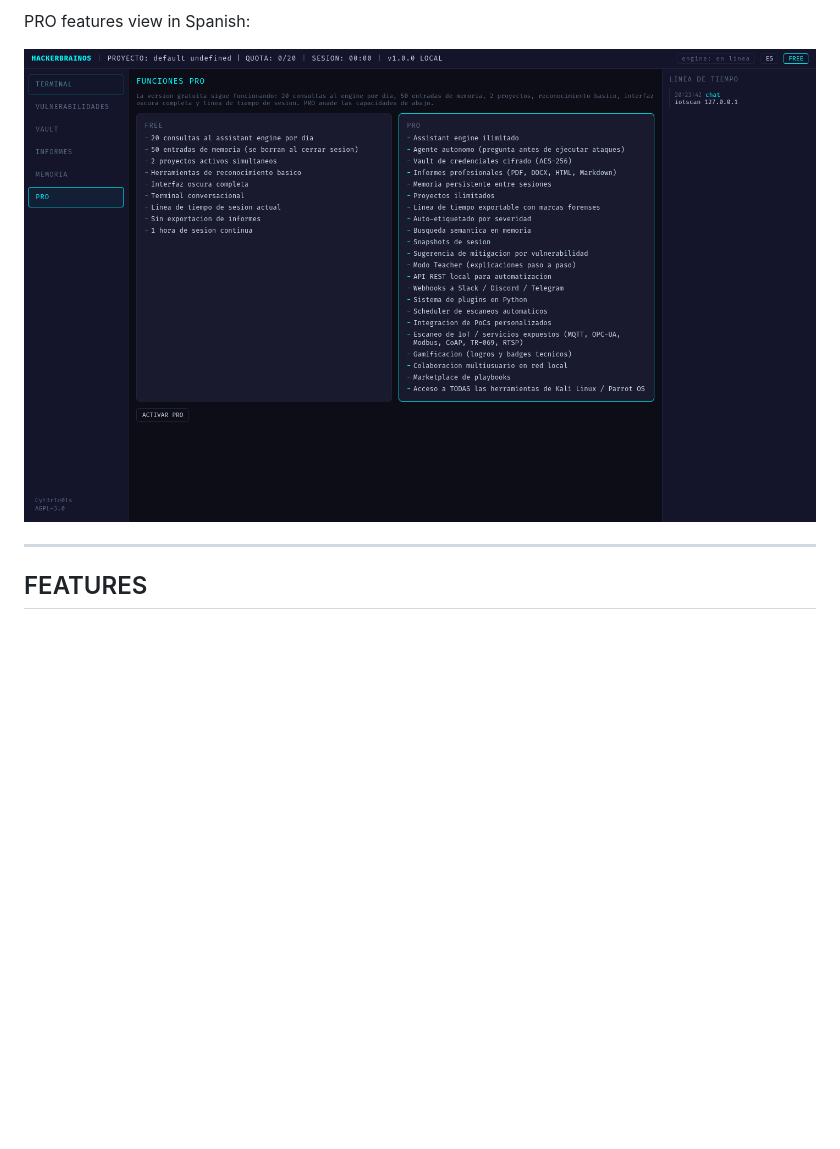
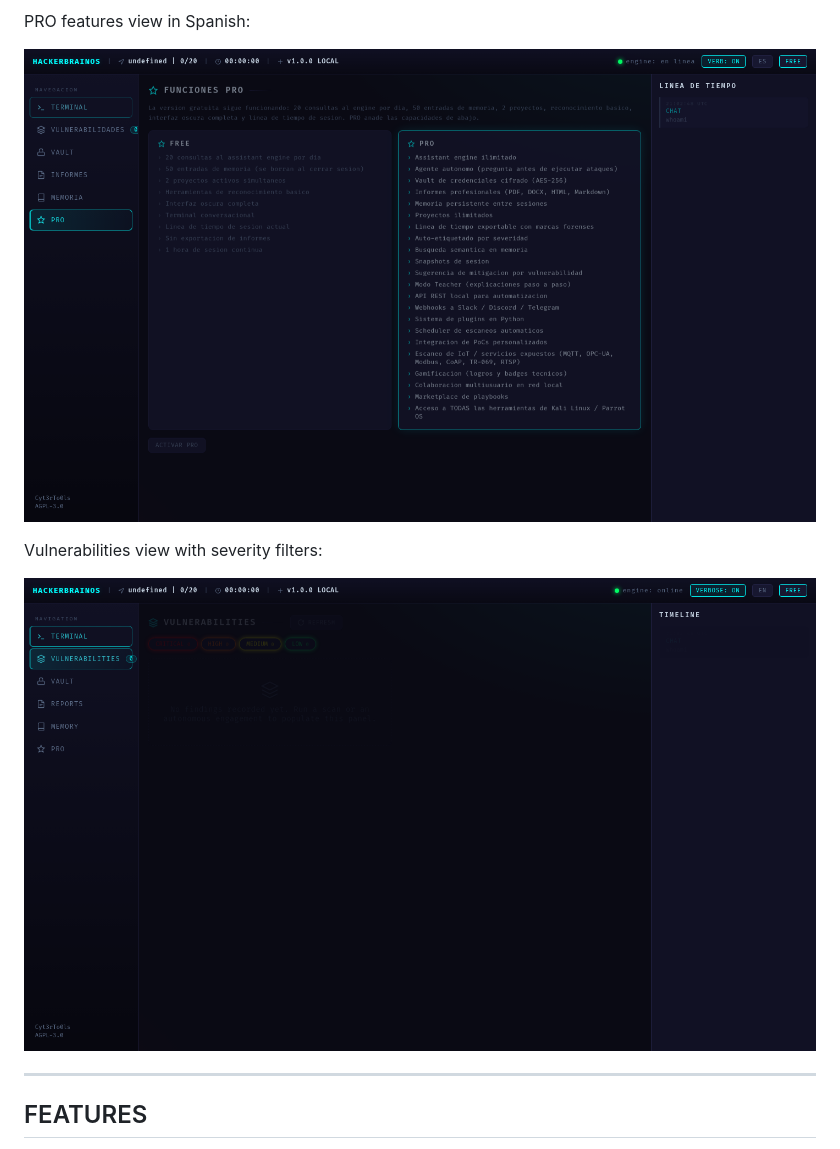
Before and after one commit to Cyt3rTo0ls/BMO-GHOST, a Markdown page: README.md, the part around the change. Drawn GitHub-style; pictures changed too: images/pro_features_es.png, images/vulns.png (added); blank space fills up the shorter version.

```diff
--- a/README.md
+++ b/README.md
@@ -83,6 +83,10 @@ PRO features view, visible from the free tier (sidebar -> PRO, or `#pro`):
 PRO features view in Spanish:
 
 ![HackerBrain OS PRO features ES](images/pro_features_es.png)
+
+Vulnerabilities view with severity filters:
+
+![HackerBrain OS vulnerabilities](images/vulns.png)
 
 ---
 
```
Also changed, not shown: README_ES.md (+4 -0 lines), images/dashboard.png, images/dashboard_es.png, images/pro_features.png, 4 other files.
